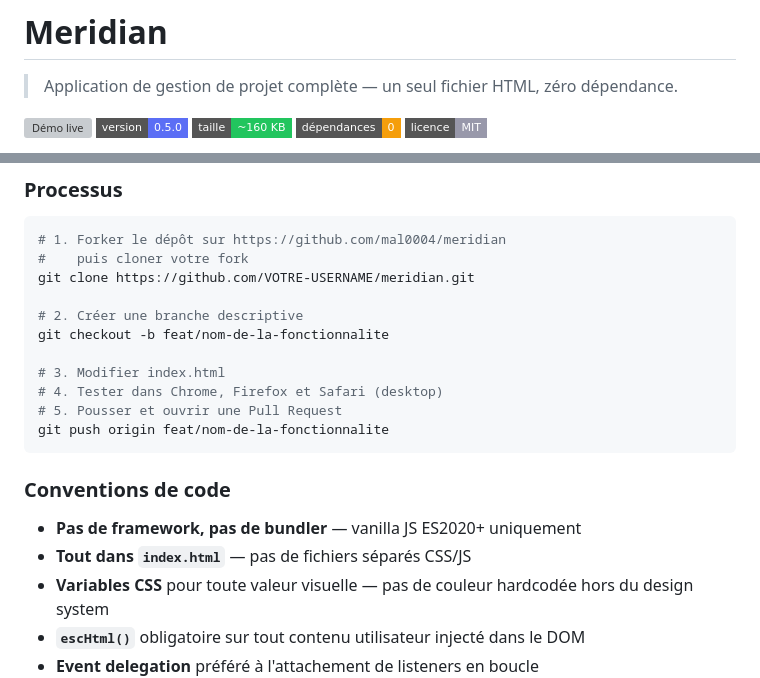
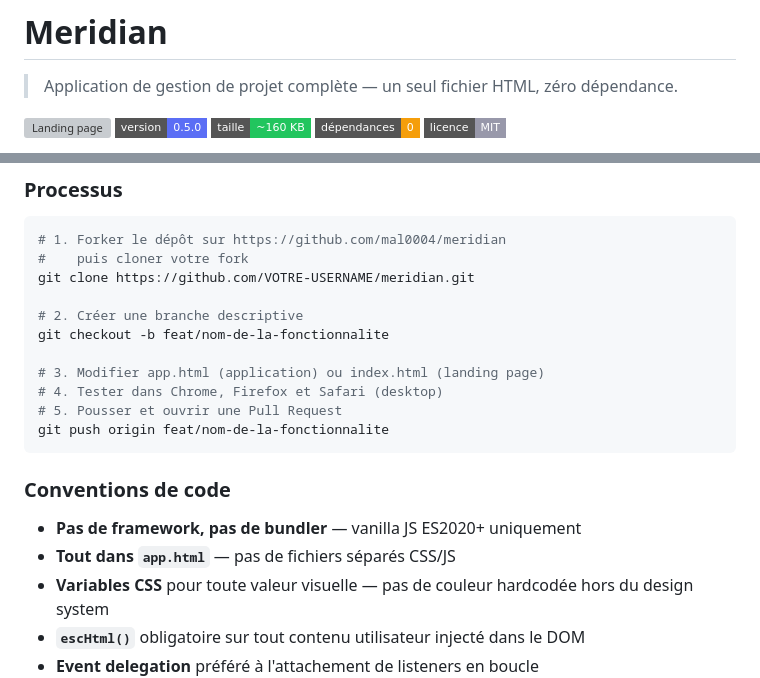
Before and after one commit to mal0004/meridian, a Markdown page: README.md, 2 parts joined by grey strips. GitHub-like rendering; badges without logos; grey boxes are pictures that could not be loaded.

```diff
--- a/README.md
+++ b/README.md
@@ -2,7 +2,7 @@
 
 > Application de gestion de projet complète — un seul fichier HTML, zéro dépendance.
 
-[![Démo live](https://img.shields.io/badge/Démo-mal0004.github.io%2Fmeridian-5B6EF5?style=flat-square&logo=github)](https://mal0004.github.io/meridian/)
+[![Landing page](https://img.shields.io/badge/Landing-mal0004.github.io%2Fmeridian-5B6EF5?style=flat-square&logo=github)](https://mal0004.github.io/meridian/)
 ![Version](https://img.shields.io/badge/version-0.5.0-5B6EF5?style=flat-square)
 ![Taille](https://img.shields.io/badge/taille-~160%20KB-22C55E?style=flat-square)
 ![Dépendances](https://img.shields.io/badge/dépendances-0-F59E0B?style=flat-square)
@@ -253,7 +263,7 @@ git clone https://github.com/VOTRE-USERNAME/meridian.git
 # 2. Créer une branche descriptive
 git checkout -b feat/nom-de-la-fonctionnalite
 
-# 3. Modifier index.html
+# 3. Modifier app.html (application) ou index.html (landing page)
 # 4. Tester dans Chrome, Firefox et Safari (desktop)
 # 5. Pousser et ouvrir une Pull Request
 git push origin feat/nom-de-la-fonctionnalite
@@ -262,7 +272,7 @@ git push origin feat/nom-de-la-fonctionnalite
 ### Conventions de code
 
 - **Pas de framework, pas de bundler** — vanilla JS ES2020+ uniquement
-- **Tout dans `index.html`** — pas de fichiers séparés CSS/JS
+- **Tout dans `app.html`** — pas de fichiers séparés CSS/JS
 - **Variables CSS** pour toute valeur visuelle — pas de couleur hardcodée hors du design system
 - **`escHtml()`** obligatoire sur tout contenu utilisateur injecté dans le DOM
 - **Event delegation** préféré à l'attachement de listeners en boucle
```
Also changed, not shown: other parts of README.md (+17 -6 lines).
